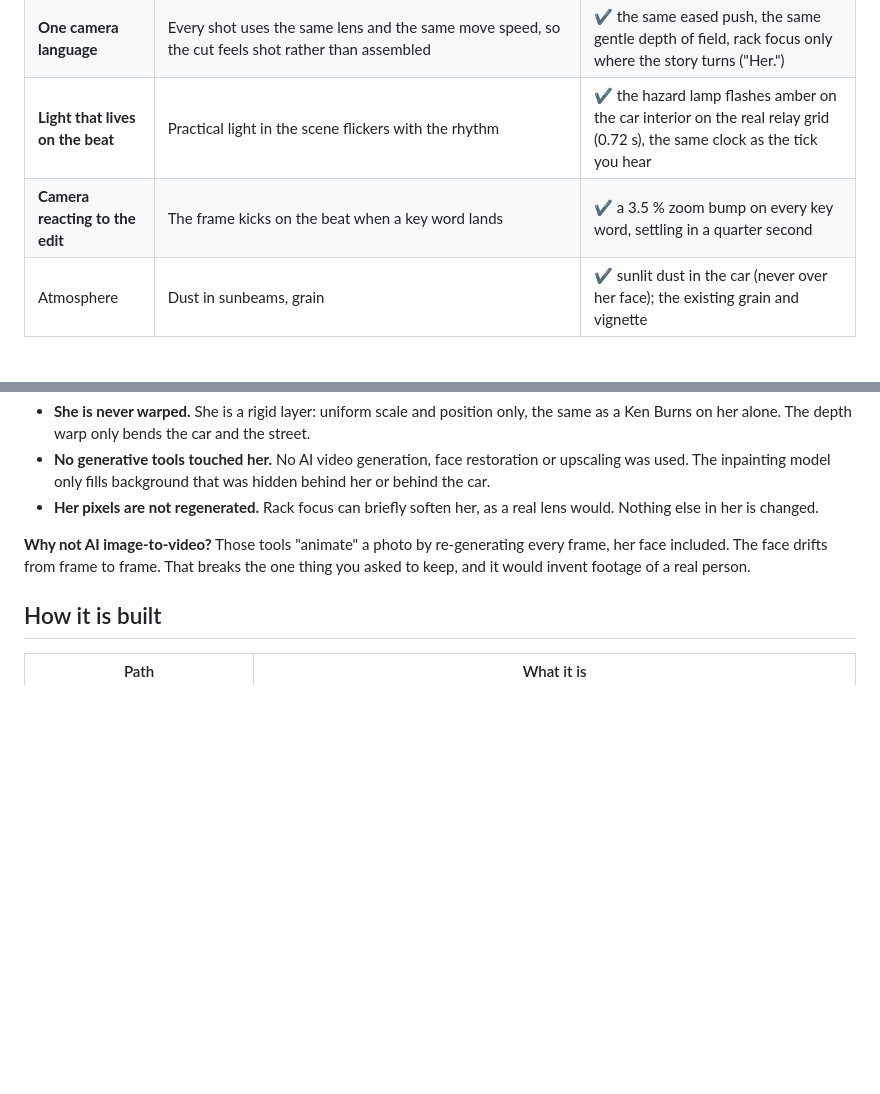
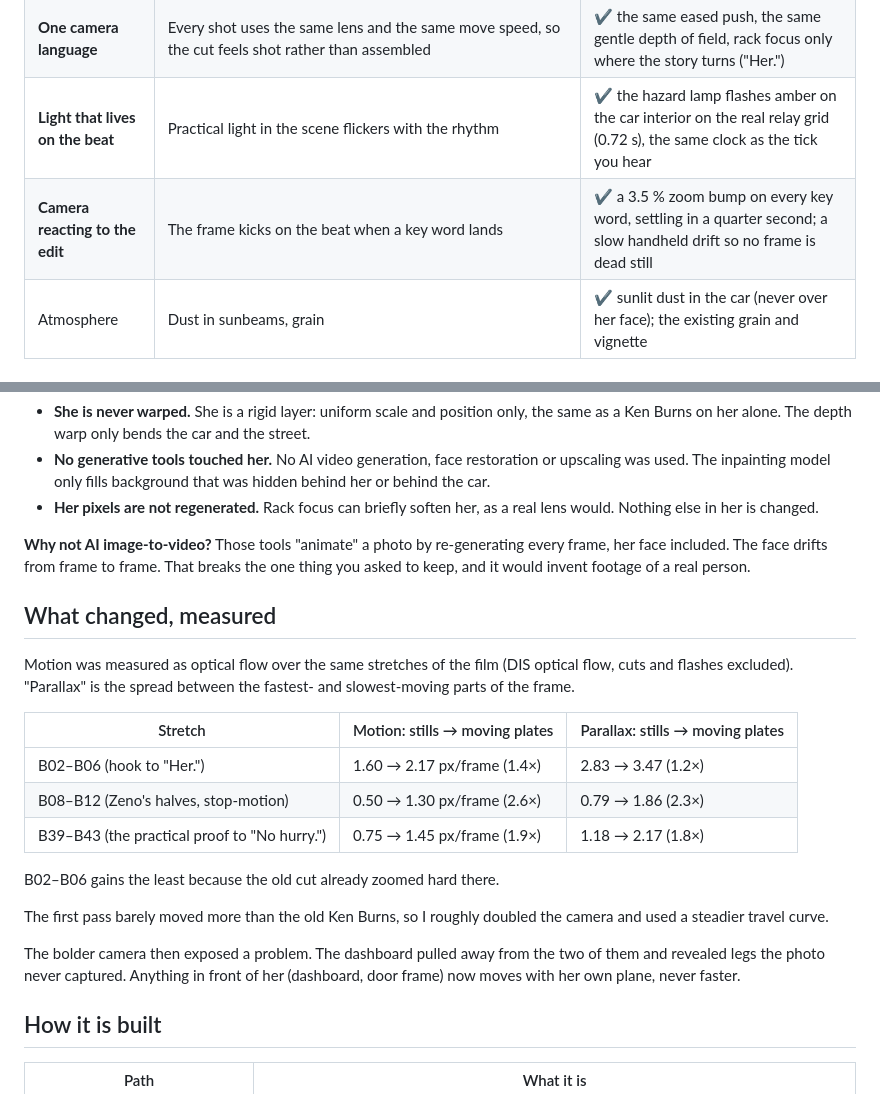
Before and after one commit to CalypsoKv/Portfolioxx, a Markdown page: no-hurry/output/no_hurry_motion_lab.md, 2 parts joined by grey strips. Drawn GitHub-style; blank space fills up the shorter version.

Commit message:
Motion lab: measured before/after motion in the notes; regenerated side timeline
Co-Authored-By: Claude Opus 5.5 <noreply@anthropic.com>
Claude-Session: https://claude.ai/code/session_01VUGVq1DHiEgVFjAM2ggxvS

```diff
--- a/no-hurry/output/no_hurry_motion_lab.md
+++ b/no-hurry/output/no_hurry_motion_lab.md
@@ -17,7 +17,7 @@ Studio composition, `NoHurrySocialMotion` (folder "Side-experiments"), plus a be
 | **Stop-motion from bursts** | Sequential photos are aligned on the background and cut on the beat. The world stays still while the subject jumps forward, so it reads as time passing in one shot | ✔ `162415 → 162416 → 162417` are aligned on the street. She steps forward on each "half", and the Zeno line shortens with her |
 | **One camera language** | Every shot uses the same lens and the same move speed, so the cut feels shot rather than assembled | ✔ the same eased push, the same gentle depth of field, rack focus only where the story turns ("Her.") |
 | **Light that lives on the beat** | Practical light in the scene flickers with the rhythm | ✔ the hazard lamp flashes amber on the car interior on the real relay grid (0.72 s), the same clock as the tick you hear |
-| **Camera reacting to the edit** | The frame kicks on the beat when a key word lands | ✔ a 3.5 % zoom bump on every key word, settling in a quarter second |
+| **Camera reacting to the edit** | The frame kicks on the beat when a key word lands | ✔ a 3.5 % zoom bump on every key word, settling in a quarter second; a slow handheld drift so no frame is dead still |
 | Atmosphere | Dust in sunbeams, grain | ✔ sunlit dust in the car (never over her face); the existing grain and vignette |
 
 ## Her face
@@ -32,6 +32,25 @@ Her face is preserved.
 
 **Why not AI image-to-video?** Those tools "animate" a photo by re-generating every frame, her face included. The face
 drifts from frame to frame. That breaks the one thing you asked to keep, and it would invent footage of a real person.
+
+## What changed, measured
+
+Motion was measured as optical flow over the same stretches of the film (DIS optical flow, cuts and flashes
+excluded). "Parallax" is the spread between the fastest- and slowest-moving parts of the frame.
+
+| Stretch | Motion: stills → moving plates | Parallax: stills → moving plates |
+|---|---|---|
+| B02–B06 (hook to "Her.") | 1.60 → 2.17 px/frame (1.4×) | 2.83 → 3.47 (1.2×) |
+| B08–B12 (Zeno's halves, stop-motion) | 0.50 → 1.30 px/frame (2.6×) | 0.79 → 1.86 (2.3×) |
+| B39–B43 (the practical proof to "No hurry.") | 0.75 → 1.45 px/frame (1.9×) | 1.18 → 2.17 (1.8×) |
+
+B02–B06 gains the least because the old cut already zoomed hard there.
+
+The first pass barely moved more than the old Ken Burns, so I roughly doubled the camera and used a steadier travel
+curve.
+
+The bolder camera then exposed a problem. The dashboard pulled away from the two of them and revealed legs the photo
+never captured. Anything in front of her (dashboard, door frame) now moves with her own plane, never faster.
 
 ## How it is built
 
```
